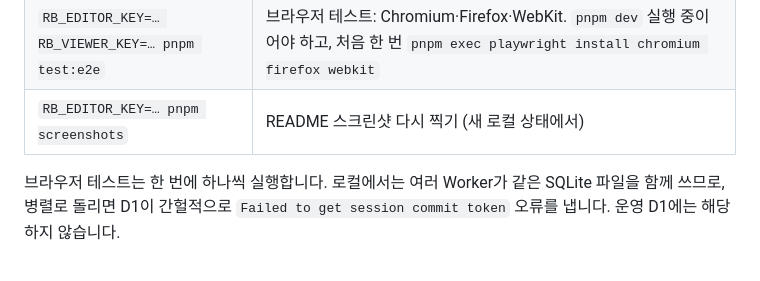
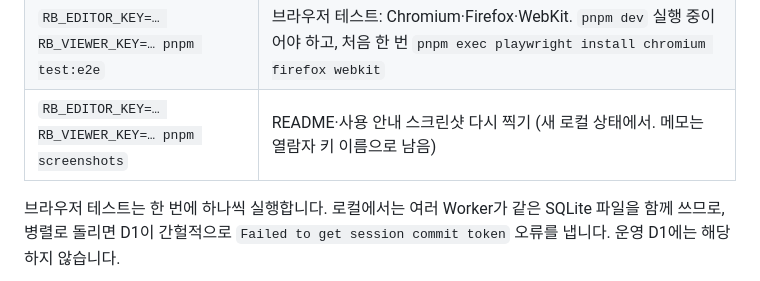
Before and after one commit to taeksoolee/render-box, a Markdown page: README.md, the part around one of its changes. GitHub-like rendering.

Commit message:
docs: memo screenshot in the guide; screenshots retaken with memos
Co-Authored-By: Claude Opus 5.5 <noreply@anthropic.com>

```diff
--- a/README.md
+++ b/README.md
@@ -155,7 +155,7 @@ pnpm dev                # 렌더링 :8788 → 관리 :8787 → API :8789 순서
 | `pnpm typecheck` | 타입 검사 |
 | `pnpm check:prod-mode` | 관리·렌더링 Worker를 `DEV_MODE` 없이 로컬에서 띄워 운영에서만 도는 경로(해시 정적 파일, HSTS, https 전용 CSP)를 확인. CI에서도 돕니다 |
 | `RB_EDITOR_KEY=… RB_VIEWER_KEY=… pnpm test:e2e` | 브라우저 테스트: Chromium·Firefox·WebKit. `pnpm dev` 실행 중이어야 하고, 처음 한 번 `pnpm exec playwright install chromium firefox webkit` |
-| `RB_EDITOR_KEY=… pnpm screenshots` | README 스크린샷 다시 찍기 (새 로컬 상태에서) |
+| `RB_EDITOR_KEY=… RB_VIEWER_KEY=… pnpm screenshots` | README·사용 안내 스크린샷 다시 찍기 (새 로컬 상태에서. 메모는 열람자 키 이름으로 남음) |
 
 브라우저 테스트는 한 번에 하나씩 실행합니다. 로컬에서는 여러 Worker가 같은 SQLite 파일을 함께 쓰므로, 병렬로 돌리면 D1이 간헐적으로 `Failed to get session commit token` 오류를 냅니다. 운영 D1에는 해당하지 않습니다.
 
```
Also changed, not shown: other parts of README.md (+2 -2 lines), docs/guide.md (+2 -0 lines), docs/screenshots/detail.png, docs/screenshots/list.png, docs/screenshots/memo.png (added), docs/screenshots/new.png, 1 other file.
